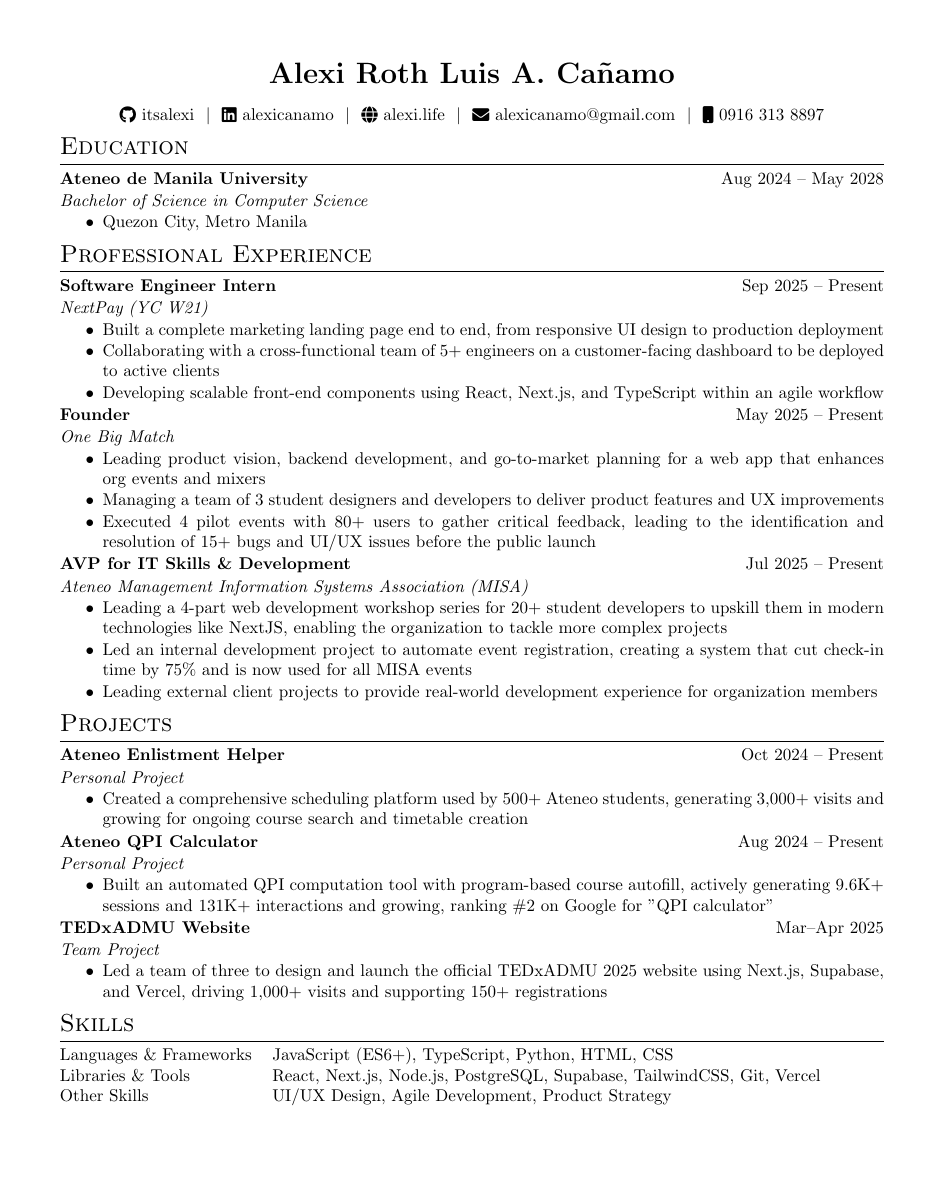
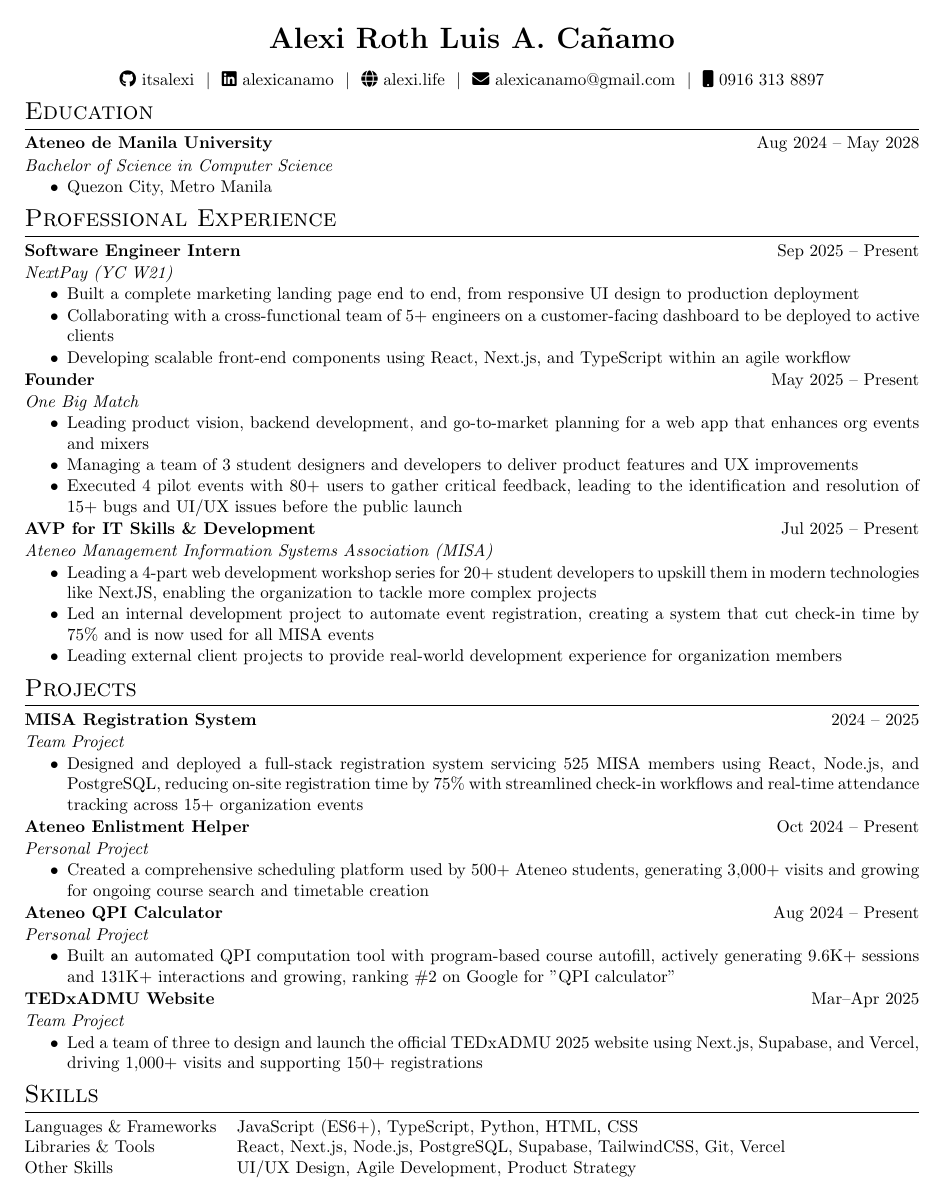
Before and after one commit to itsalexi/cv, a LaTeX CV (cv.tex): the whole page. Compiled offline with pdfLaTeX.

Commit message:
update: add mrs to the cv

```diff
--- a/cv.tex
+++ b/cv.tex
@@ -56,11 +56,11 @@
 \usepackage[usenames,dvipsnames]{xcolor}
 \usepackage[
     ignoreheadfoot, % set margins without considering header and footer
-    top=2 cm, % seperation between body and page edge from the top
-    bottom=2 cm, % seperation between body and page edge from the bottom
-    left=2 cm, % seperation between body and page edge from the left
-    right=2 cm, % seperation between body and page edge from the right
-    footskip=1.0 cm, % seperation between body and footer
+    top=1.27 cm, % seperation between body and page edge from the top
+    bottom=1.27 cm, % seperation between body and page edge from the bottom
+    left=1.27 cm, % seperation between body and page edge from the left
+    right=1.27 cm, % seperation between body and page edge from the right
+    footskip=0.5 cm, % seperation between body and footer
     % showframe % for debugging
 ]{geometry} % for adjusting page geometry
 
@@ -228,6 +228,15 @@
 \section{Projects}
 
 \begin{tabularx}{\linewidth}{ @{}l r@{} }
+\textbf{MISA Registration System} & \hfill 2024 – 2025 \\ [1pt]
+\multicolumn{2}{@{}X@{}}{
+    \textit{Team Project}
+    \begin{highlights}
+        \item Designed and deployed a full-stack registration system servicing 525 MISA members using React, Node.js, and PostgreSQL, reducing on-site registration time by 75\% with streamlined check-in workflows and real-time attendance tracking across 15+ organization events
+    \end{highlights}
+}
+\end{tabularx}
+\begin{tabularx}{\linewidth}{ @{}l r@{} }
 \textbf{Ateneo Enlistment Helper} & \hfill Oct 2024 – Present \\ [1pt]
 \multicolumn{2}{@{}X@{}}{
     \textit{Personal Project}
```
